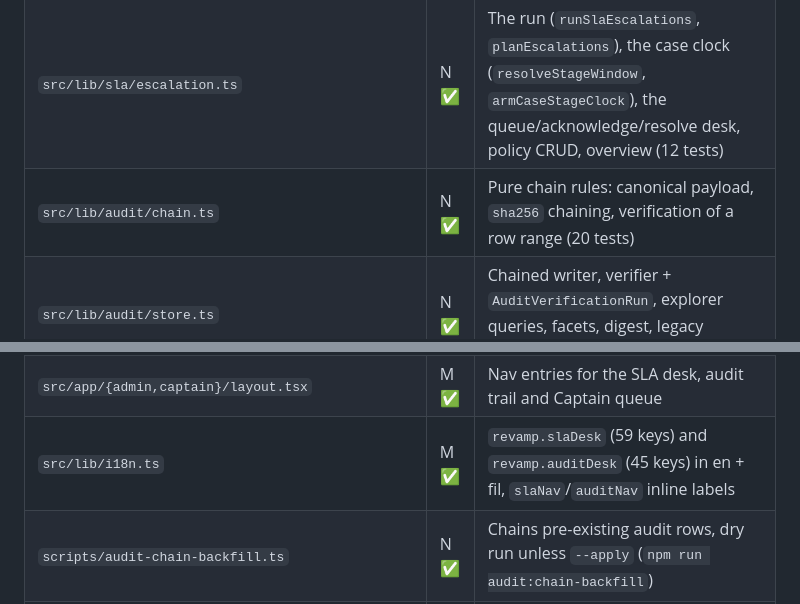
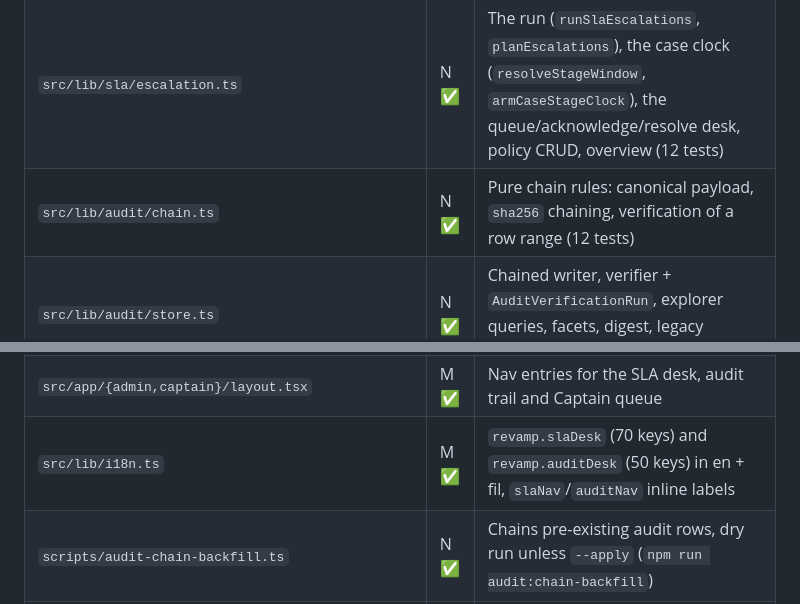
Before and after one commit to shinobu21gamer-ai/app.building, a Markdown page: docs/revamp/README.md, 2 parts joined by grey strips. GitHub-like rendering.

Commit message:
docs: correct the stage-5 test and copy-key counts in the inventory
Co-authored-by: arena-agent <297053741+arena-agent@users.noreply.github.com>

```diff
--- a/docs/revamp/README.md
+++ b/docs/revamp/README.md
@@ -224,7 +224,7 @@ Stages 1–4 are marked ✅; everything else is the committed plan for that stag
 |---|---|---|
 | `src/lib/sla/policy.ts` | N ✅ | Pure SLA rules: policy specificity, window resolution, level, dedupe key, labels (21 tests) |
 | `src/lib/sla/escalation.ts` | N ✅ | The run (`runSlaEscalations`, `planEscalations`), the case clock (`resolveStageWindow`, `armCaseStageClock`), the queue/acknowledge/resolve desk, policy CRUD, overview (12 tests) |
-| `src/lib/audit/chain.ts` | N ✅ | Pure chain rules: canonical payload, `sha256` chaining, verification of a row range (20 tests) |
+| `src/lib/audit/chain.ts` | N ✅ | Pure chain rules: canonical payload, `sha256` chaining, verification of a row range (12 tests) |
 | `src/lib/audit/store.ts` | N ✅ | Chained writer, verifier + `AuditVerificationRun`, explorer queries, facets, digest, legacy backfill, `serialize*` projections |
 | `src/lib/audit.ts` | M ✅ | `recordAudit(input, { tx?, actorRole? })` now appends through the chain; still never breaks the caller. All 70 call sites unchanged |
 | `src/lib/cases/sla.ts` | M ✅ | Thin facade over `runSlaEscalations` that keeps the existing `scanSlaBreaches(): Promise<number>` |
@@ -240,7 +240,7 @@ Stages 1–4 are marked ✅; everything else is the committed plan for that stag
 | `src/components/sla/{escalation-table,escalation-actions,run-scan-button,policy-form,policy-actions}.tsx` | N ✅ | Queue cards, ack/resolve, manual scan, policy create/edit/activate |
 | `src/components/audit/{verify-button,audit-table}.tsx` | N ✅ | Range verification with an OK/BROKEN report, sequence + hash columns |
 | `src/app/{admin,captain}/layout.tsx` | M ✅ | Nav entries for the SLA desk, audit trail and Captain queue |
-| `src/lib/i18n.ts` | M ✅ | `revamp.slaDesk` (59 keys) and `revamp.auditDesk` (45 keys) in en + fil, `slaNav`/`auditNav` inline labels |
+| `src/lib/i18n.ts` | M ✅ | `revamp.slaDesk` (70 keys) and `revamp.auditDesk` (50 keys) in en + fil, `slaNav`/`auditNav` inline labels |
 | `scripts/audit-chain-backfill.ts` | N ✅ | Chains pre-existing audit rows, dry run unless `--apply` (`npm run audit:chain-backfill`) |
 | `.github/workflows/sla-cron.yml` | N ✅ | Hourly escalation scan + weekly audit verification, both through the app's own cron routes |
 | `.env.example` | M ✅ | `CRON_SECRET` documented with the three jobs; the retired `CASE_SLA_HOURS` removed |
```
